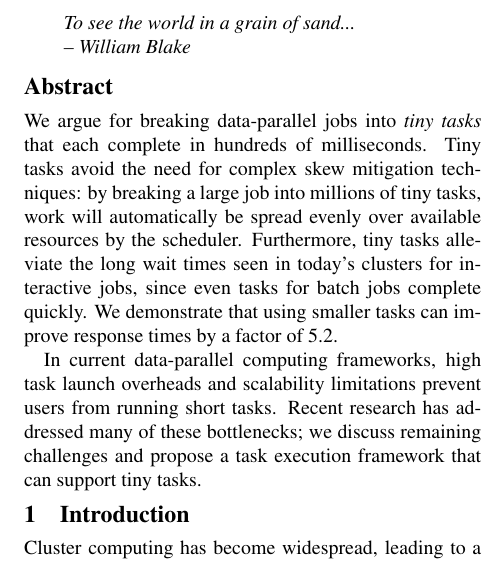
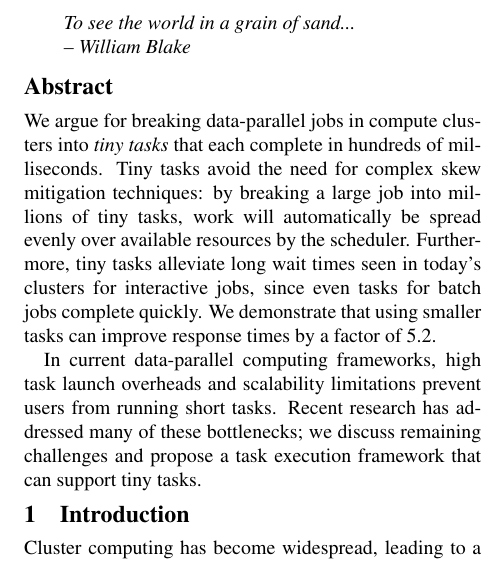
Before and after one commit to apanda/tinytasks, a LaTeX paper (writeup/tiny-tasks.tex, which reads writeup/abstract.tex): part of one column of page 1 of 8, cut so that both start at the same text. Compiled offline with pdfLaTeX; a LaTeX package or settings file that is missing is left out.

```diff
--- a/writeup/abstract.tex
+++ b/writeup/abstract.tex
@@ -6,11 +6,11 @@
 %Operating systems and network designs use small units of work
 %to improve utilization and responsiveness.
 We argue for breaking data-parallel jobs
-into \textit{tiny tasks} that each complete in hundreds of milliseconds.
+in compute clusters into \textit{tiny tasks} that each complete in hundreds of milliseconds.
 Tiny tasks avoid the need for complex skew mitigation techniques: by
 breaking a large job into millions of tiny tasks, work will automatically
 be spread evenly over available resources by the scheduler.
-Furthermore, tiny tasks alleviate the long wait times seen in today's
+Furthermore, tiny tasks alleviate long wait times seen in today's
 clusters for interactive jobs, since even tasks for batch jobs
 complete quickly.
 % Maybe remove this sentence?
```
